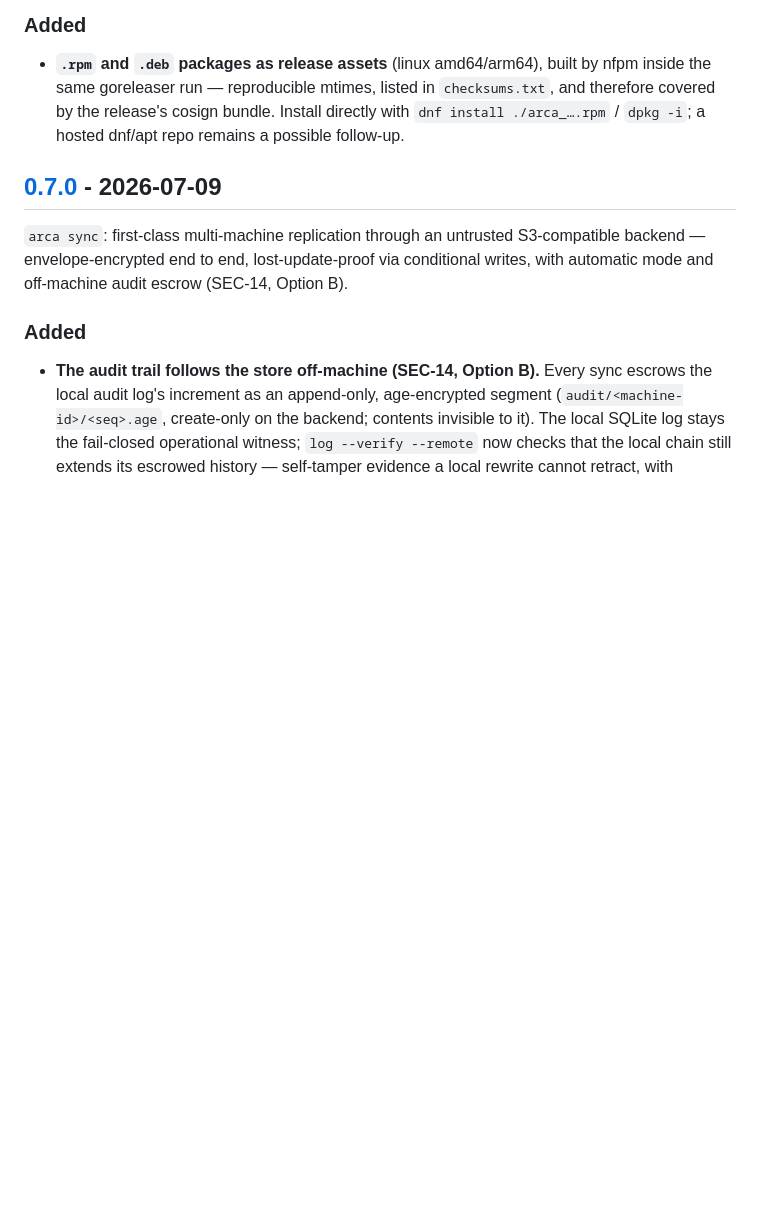
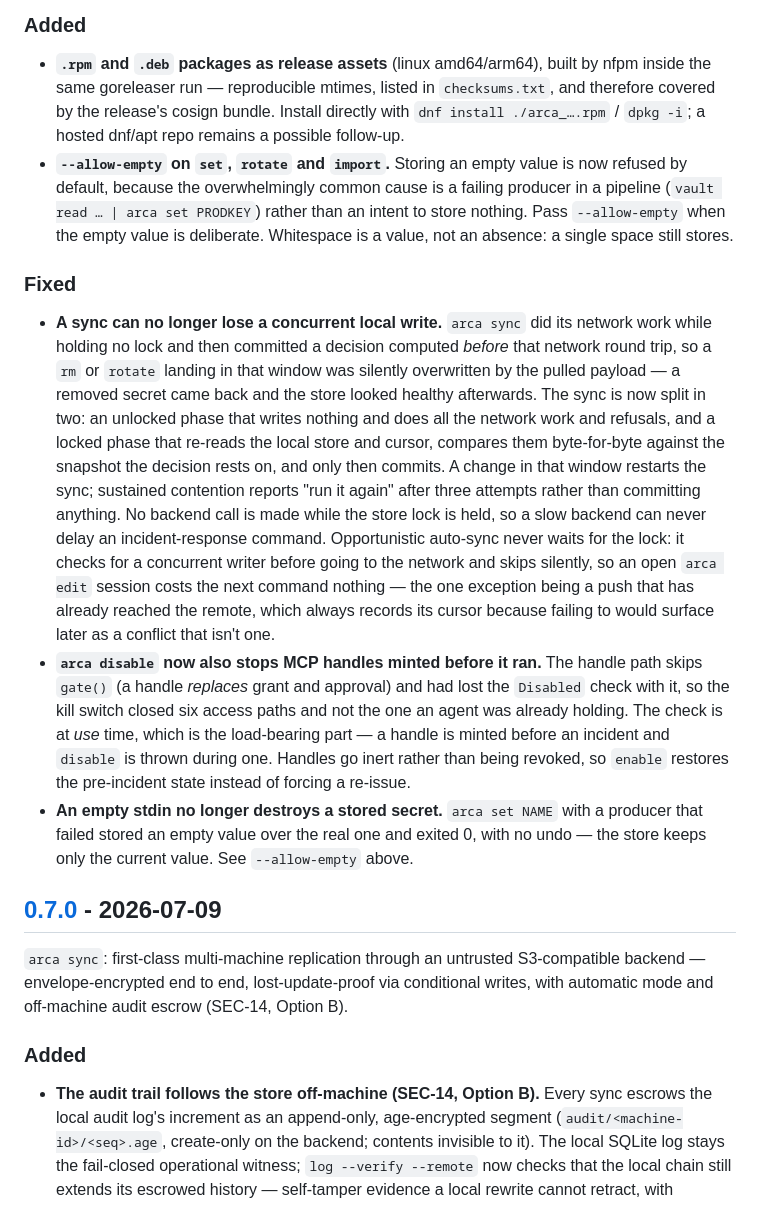
Before and after one commit to arenzana/arca, a Markdown page: CHANGELOG.md, the part around the change. Drawn GitHub-style; blank space fills up the shorter version.

```diff
--- a/CHANGELOG.md
+++ b/CHANGELOG.md
@@ -11,6 +11,36 @@ All notable changes to arca are documented here. The format follows
   same goreleaser run — reproducible mtimes, listed in `checksums.txt`, and therefore covered by
   the release's cosign bundle. Install directly with `dnf install ./arca_….rpm` / `dpkg -i`;
   a hosted dnf/apt repo remains a possible follow-up.
+- **`--allow-empty` on `set`, `rotate` and `import`.** Storing an empty value is now refused by
+  default, because the overwhelmingly common cause is a failing producer in a pipeline
+  (`vault read … | arca set PRODKEY`) rather than an intent to store nothing. Pass
+  `--allow-empty` when the empty value is deliberate. Whitespace is a value, not an absence: a
+  single space still stores.
+
+### Fixed
+- **A sync can no longer lose a concurrent local write.** `arca sync` did its network work while
+  holding no lock and then committed a decision computed *before* that network round trip, so a
+  `rm` or `rotate` landing in that window was silently overwritten by the pulled payload — a
+  removed secret came back and the store looked healthy afterwards. The sync is now split in two:
+  an unlocked phase that writes nothing and does all the network work and refusals, and a locked
+  phase that re-reads the local store and cursor, compares them byte-for-byte against the
+  snapshot the decision rests on, and only then commits. A change in that window restarts the
+  sync; sustained contention reports "run it again" after three attempts rather than committing
+  anything. No backend call is made while the store lock is held, so a slow backend can never
+  delay an incident-response command. Opportunistic auto-sync never waits for the lock: it
+  checks for a concurrent writer before going to the network and skips silently, so an open
+  `arca edit` session costs the next command nothing — the one exception being a push that has
+  already reached the remote, which always records its cursor because failing to would surface
+  later as a conflict that isn't one.
+- **`arca disable` now also stops MCP handles minted before it ran.** The handle path skips
+  `gate()` (a handle *replaces* grant and approval) and had lost the `Disabled` check with it, so
+  the kill switch closed six access paths and not the one an agent was already holding. The check
+  is at *use* time, which is the load-bearing part — a handle is minted before an incident and
+  `disable` is thrown during one. Handles go inert rather than being revoked, so `enable` restores
+  the pre-incident state instead of forcing a re-issue.
+- **An empty stdin no longer destroys a stored secret.** `arca set NAME` with a producer that
+  failed stored an empty value over the real one and exited 0, with no undo — the store keeps only
+  the current value. See `--allow-empty` above.
 
 ## [0.7.0] - 2026-07-09
 
```
Also changed, not shown: docs/SYNC.md (+23 -1 lines).
